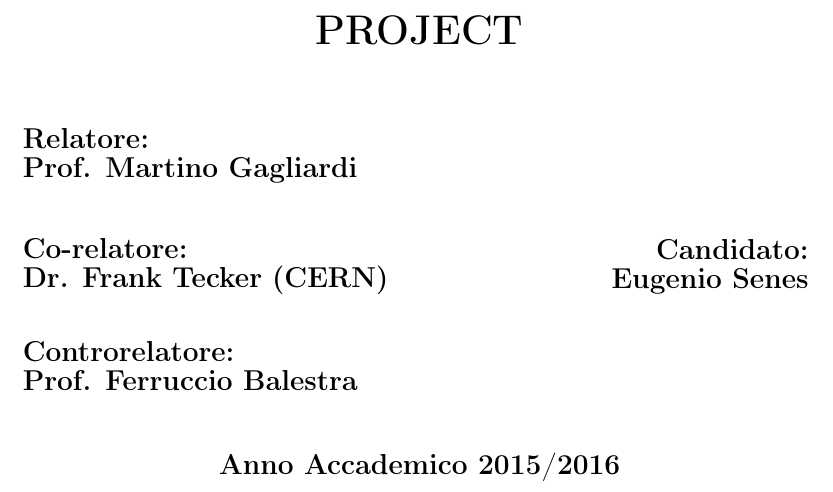
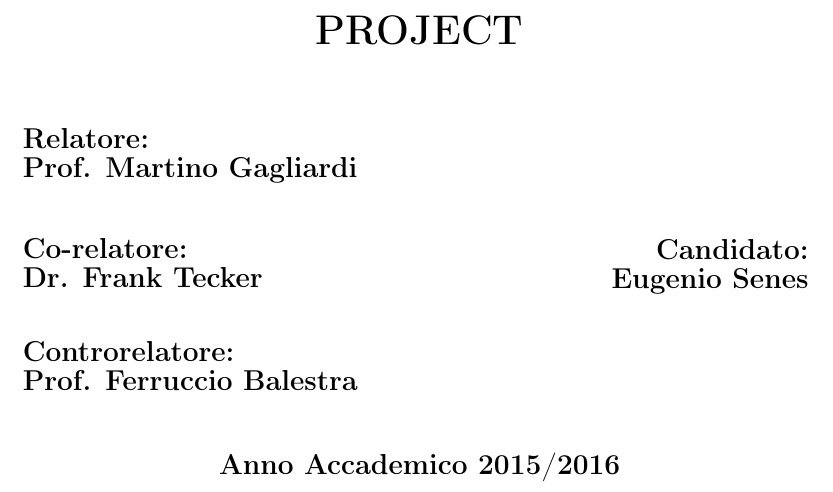
Before and after one commit to esenes/Master-thesis, a LaTeX thesis (thesis.tex, which reads head/frontPage.tex): part of page 1 of 43, cut so that both start at the same text. Compiled offline with pdfLaTeX.

Commit message:
front page update

```diff
--- a/head/frontPage.tex
+++ b/head/frontPage.tex
@@ -28,7 +28,7 @@ Prof. Martino Gagliardi}}\\
 \vspace{4mm}
 \\
 {\large{\bf Co-relatore:\\
-Dr. Frank Tecker (CERN)}}
+Dr. Frank Tecker}}
 \vspace{8mm}
 {\large{\bf \\ Controrelatore:\\
 Prof. Ferruccio Balestra}}
```
